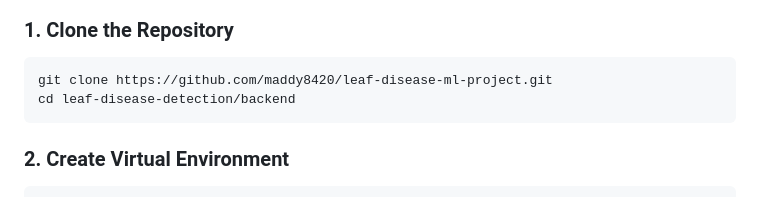
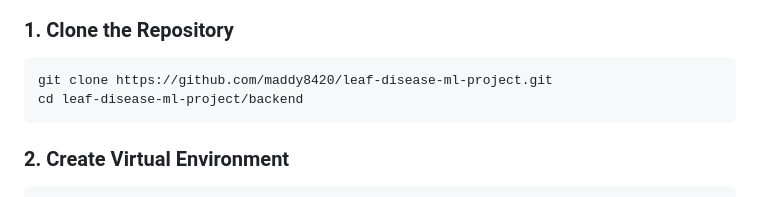
Before and after one commit to maddy8420/leaf-disease-ml-project, a Markdown page: backend/readme.md, the part around the change. Drawn GitHub-style.

````diff
--- a/backend/readme.md
+++ b/backend/readme.md
@@ -103,7 +103,7 @@ backend/
 
 ```bash
 git clone https://github.com/maddy8420/leaf-disease-ml-project.git
-cd leaf-disease-detection/backend
+cd leaf-disease-ml-project/backend
 ```
 
 ### 2. Create Virtual Environment
````
